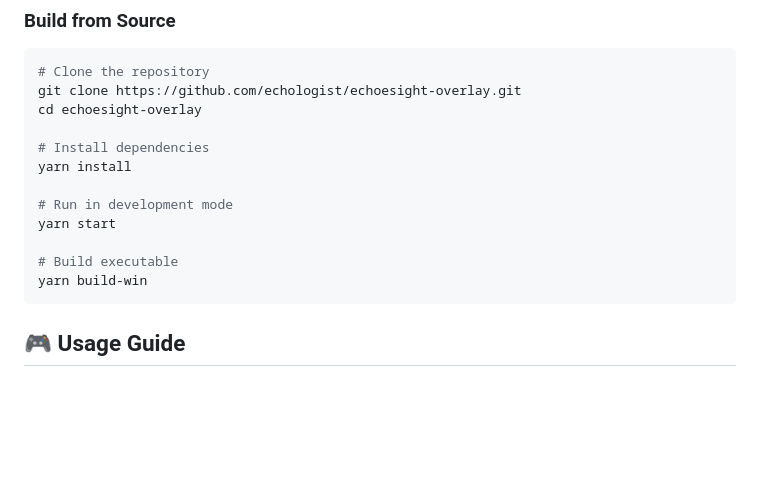
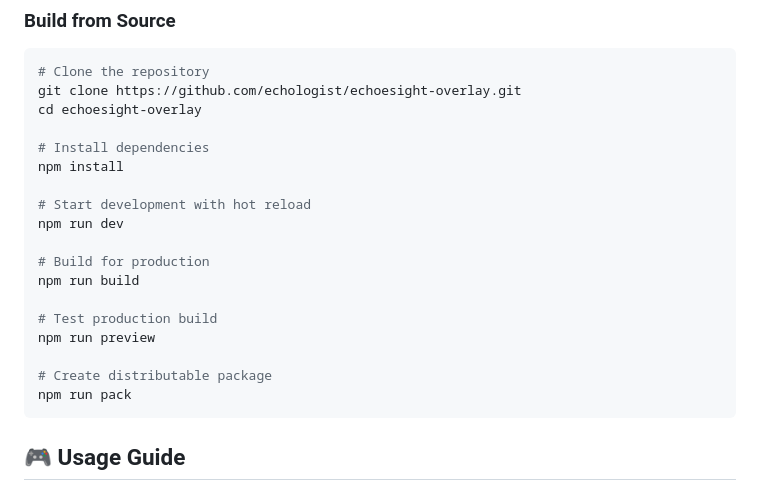
Before and after one commit to echologist/echosight-overlay, a Markdown page: README.md, the part around the change. Drawn GitHub-style; blank space fills up the shorter version.

Commit message:
fix: update installation and build commands in README

````diff
--- a/README.md
+++ b/README.md
@@ -49,13 +49,19 @@ git clone https://github.com/echologist/echoesight-overlay.git
 cd echoesight-overlay
 
 # Install dependencies
-yarn install
+npm install
 
-# Run in development mode
-yarn start
+# Start development with hot reload
+npm run dev
 
-# Build executable
-yarn build-win
+# Build for production
+npm run build
+
+# Test production build
+npm run preview
+
+# Create distributable package
+npm run pack
 ```
 
 ## 🎮 Usage Guide
````
